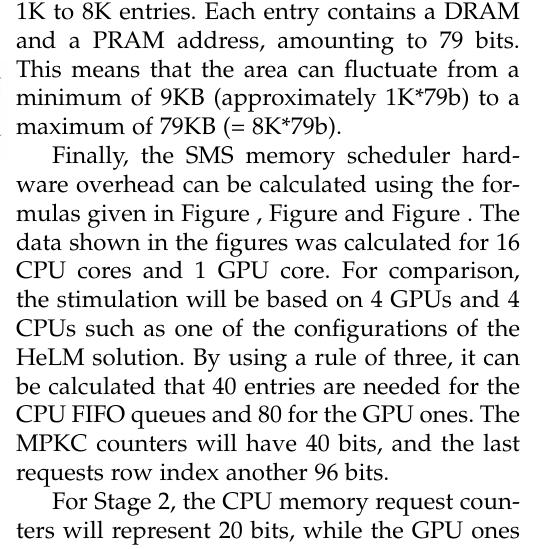
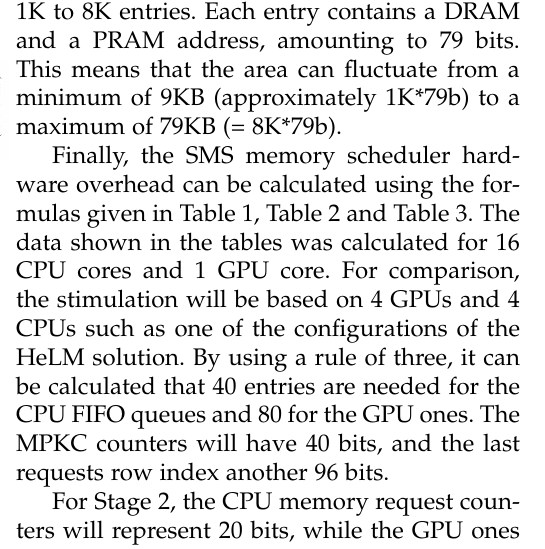
Before and after one commit to misaelh/mca, a LaTeX paper (paper/FirstDraft.tex): part of one column of page 8 of 9, cut so that both start at the same text. Compiled offline with pdfLaTeX.

Commit message:
little fix

```diff
--- a/paper/FirstDraft.tex
+++ b/paper/FirstDraft.tex
@@ -305,7 +305,7 @@ For the implementation of HeLM as an LLC cache management policy, several counte
 
 In the case of the hybrid DRAM/PRAM solution, the overhead is represented by a write address list which is implemented as a cache. Based on the emperical information gathered by the researchers, the address list ranges from 1K to 8K entries. Each entry contains a DRAM and a PRAM address, amounting to 79 bits. This means that the area can fluctuate from a minimum of 9KB (approximately 1K*79b) to a maximum of 79KB (= 8K*79b).
 
-Finally, the SMS memory scheduler hardware overhead can be calculated using the formulas given in Figure~\label{tab:SmS1}, Figure~\label{tab:SmS2} and Figure~\label{tab:SmS3}. The data shown in the figures was calculated for 16 CPU cores and 1 GPU core. For comparison, the stimulation will be based on 4 GPUs and 4 CPUs such as one of the configurations of the HeLM solution. By using a rule of three, it can be calculated that 40 entries are needed for the CPU FIFO queues and 80 for the GPU ones. The MPKC counters will have 40 bits, and the last requests row index another 96 bits.
+Finally, the SMS memory scheduler hardware overhead can be calculated using the formulas given in Table~\ref{tab:SmS1}, Table~\ref{tab:SmS2} and Table~\ref{tab:SmS3}. The data shown in the tables was calculated for 16 CPU cores and 1 GPU core. For comparison, the stimulation will be based on 4 GPUs and 4 CPUs such as one of the configurations of the HeLM solution. By using a rule of three, it can be calculated that 40 entries are needed for the CPU FIFO queues and 80 for the GPU ones. The MPKC counters will have 40 bits, and the last requests row index another 96 bits.
 
 For Stage 2, the CPU memory request counters will represent 20 bits, while the GPU ones another 40 bits. Finally for Stage 3, the PerBank FIFO queues will have 120 entries supposing we have the same DRAM memory.
 
```
Also changed, not shown: paper/FirstDraft.tex (2 more changed lines).
